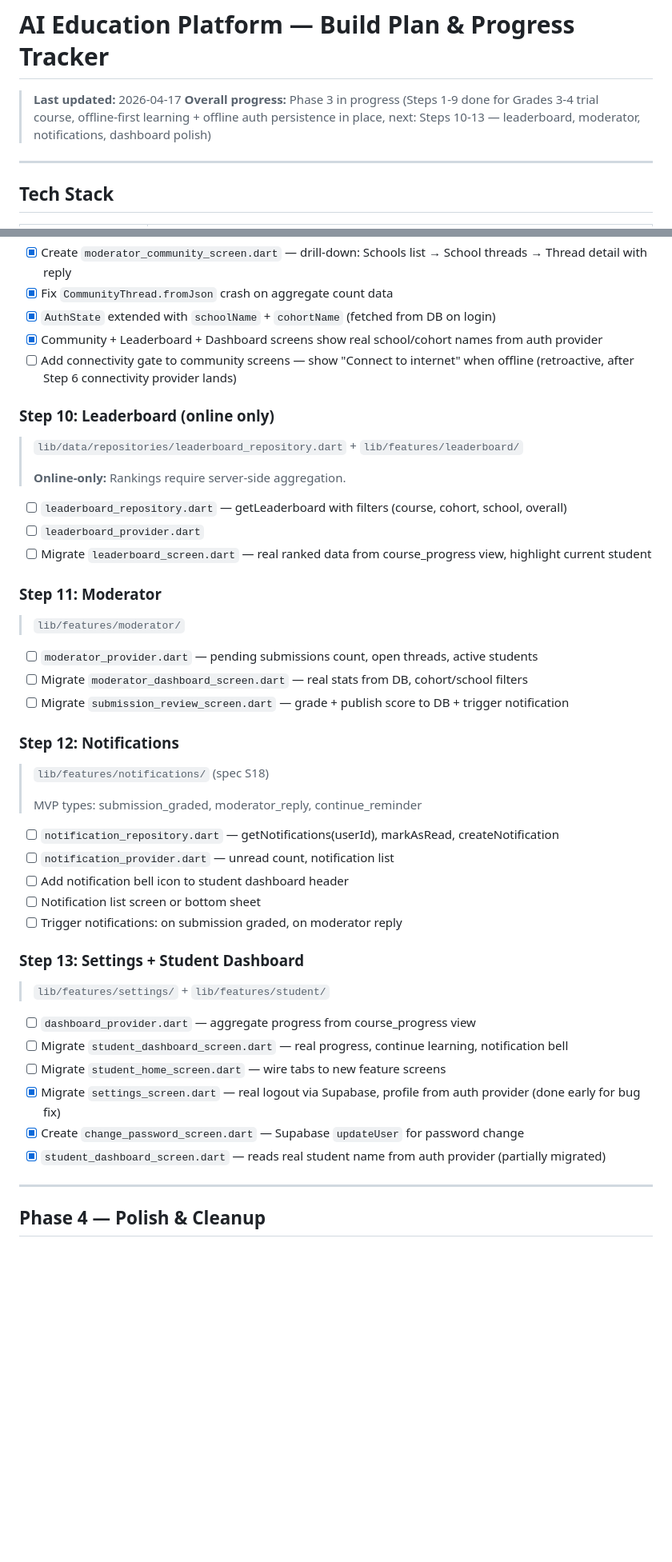
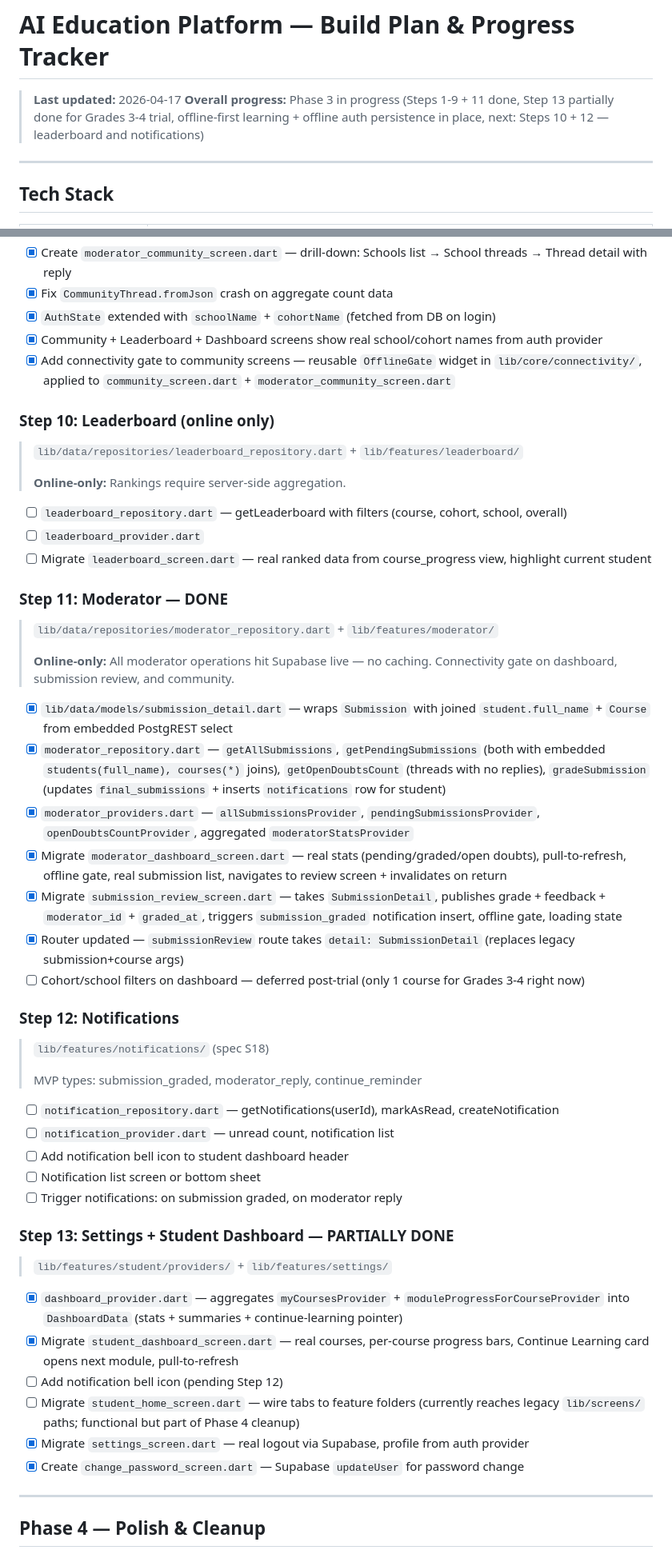
Before and after one commit to needforgedev/ai_education, a Markdown page: plan.md, 2 parts joined by grey strips. Shown at 80% size. Rendered like a GitHub page; blank space fills up the shorter version.

Commit message:
updated: moderator tracking of the submissions

```diff
--- a/plan.md
+++ b/plan.md
@@ -1,7 +1,7 @@
 # AI Education Platform — Build Plan & Progress Tracker
 
 > **Last updated:** 2026-04-17
-> **Overall progress:** Phase 3 in progress (Steps 1-9 done for Grades 3-4 trial course, offline-first learning + offline auth persistence in place, next: Steps 10-13 — leaderboard, moderator, notifications, dashboard polish)
+> **Overall progress:** Phase 3 in progress (Steps 1-9 + 11 done, Step 13 partially done for Grades 3-4 trial, offline-first learning + offline auth persistence in place, next: Steps 10 + 12 — leaderboard and notifications)
 
 ---
 
@@ -275,7 +275,7 @@
 - [x] Fix `CommunityThread.fromJson` crash on aggregate count data
 - [x] `AuthState` extended with `schoolName` + `cohortName` (fetched from DB on login)
 - [x] Community + Leaderboard + Dashboard screens show real school/cohort names from auth provider
-- [ ] Add connectivity gate to community screens — show "Connect to internet" when offline (retroactive, after Step 6 connectivity provider lands)
+- [x] Add connectivity gate to community screens — reusable `OfflineGate` widget in `lib/core/connectivity/`, applied to `community_screen.dart` + `moderator_community_screen.dart`
 
 ### Step 10: Leaderboard (online only)
 > `lib/data/repositories/leaderboard_repository.dart` + `lib/features/leaderboard/`
@@ -286,12 +286,18 @@
 - [ ] `leaderboard_provider.dart`
 - [ ] Migrate `leaderboard_screen.dart` — real ranked data from course_progress view, highlight current student
 
-### Step 11: Moderator
-> `lib/features/moderator/`
+### Step 11: Moderator — DONE
+> `lib/data/repositories/moderator_repository.dart` + `lib/features/moderator/`
+>
+> **Online-only:** All moderator operations hit Supabase live — no caching. Connectivity gate on dashboard, submission review, and community.
 
-- [ ] `moderator_provider.dart` — pending submissions count, open threads, active students
-- [ ] Migrate `moderator_dashboard_screen.dart` — real stats from DB, cohort/school filters
-- [ ] Migrate `submission_review_screen.dart` — grade + publish score to DB + trigger notification
+- [x] `lib/data/models/submission_detail.dart` — wraps `Submission` with joined `student.full_name` + `Course` from embedded PostgREST select
+- [x] `moderator_repository.dart` — `getAllSubmissions`, `getPendingSubmissions` (both with embedded `students(full_name), courses(*)` joins), `getOpenDoubtsCount` (threads with no replies), `gradeSubmission` (updates `final_submissions` + inserts `notifications` row for student)
+- [x] `moderator_providers.dart` — `allSubmissionsProvider`, `pendingSubmissionsProvider`, `openDoubtsCountProvider`, aggregated `moderatorStatsProvider`
+- [x] Migrate `moderator_dashboard_screen.dart` — real stats (pending/graded/open doubts), pull-to-refresh, offline gate, real submission list, navigates to review screen + invalidates on return
+- [x] Migrate `submission_review_screen.dart` — takes `SubmissionDetail`, publishes grade + feedback + `moderator_id` + `graded_at`, triggers `submission_graded` notification insert, offline gate, loading state
+- [x] Router updated — `submissionReview` route takes `detail: SubmissionDetail` (replaces legacy submission+course args)
+- [ ] Cohort/school filters on dashboard — deferred post-trial (only 1 course for Grades 3-4 right now)
 
 ### Step 12: Notifications
 > `lib/features/notifications/` (spec S18)
@@ -304,15 +310,15 @@
 - [ ] Notification list screen or bottom sheet
 - [ ] Trigger notifications: on submission graded, on moderator reply
 
-### Step 13: Settings + Student Dashboard
-> `lib/features/settings/` + `lib/features/student/`
+### Step 13: Settings + Student Dashboard — PARTIALLY DONE
+> `lib/features/student/providers/` + `lib/features/settings/`
 
-- [ ] `dashboard_provider.dart` — aggregate progress from course_progress view
-- [ ] Migrate `student_dashboard_screen.dart` — real progress, continue learning, notification bell
-- [ ] Migrate `student_home_screen.dart` — wire tabs to new feature screens
-- [x] Migrate `settings_screen.dart` — real logout via Supabase, profile from auth provider (done early for bug fix)
+- [x] `dashboard_provider.dart` — aggregates `myCoursesProvider` + `moduleProgressForCourseProvider` into `DashboardData` (stats + summaries + continue-learning pointer)
+- [x] Migrate `student_dashboard_screen.dart` — real courses, per-course progress bars, Continue Learning card opens next module, pull-to-refresh
+- [ ] Add notification bell icon (pending Step 12)
+- [ ] Migrate `student_home_screen.dart` — wire tabs to feature folders (currently reaches legacy `lib/screens/` paths; functional but part of Phase 4 cleanup)
+- [x] Migrate `settings_screen.dart` — real logout via Supabase, profile from auth provider
 - [x] Create `change_password_screen.dart` — Supabase `updateUser` for password change
-- [x] `student_dashboard_screen.dart` — reads real student name from auth provider (partially migrated)
 
 ---
 
```
Also changed, not shown: other parts of plan.md (+13 -3 lines).
